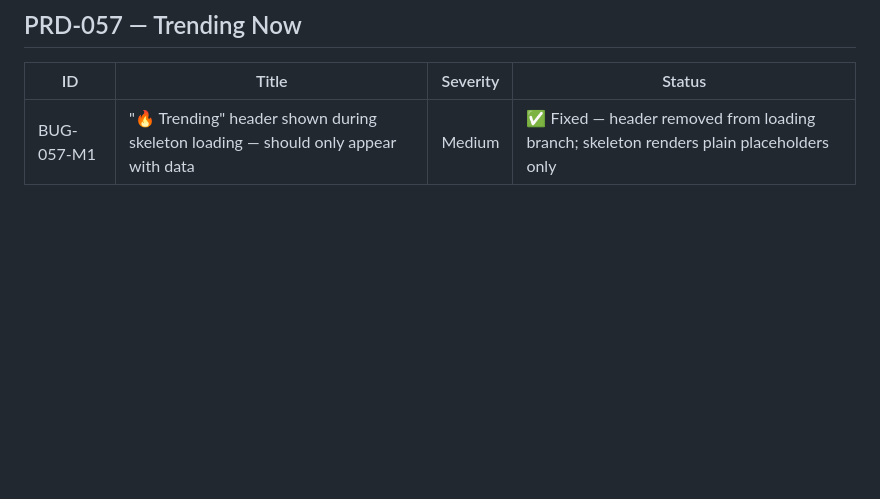
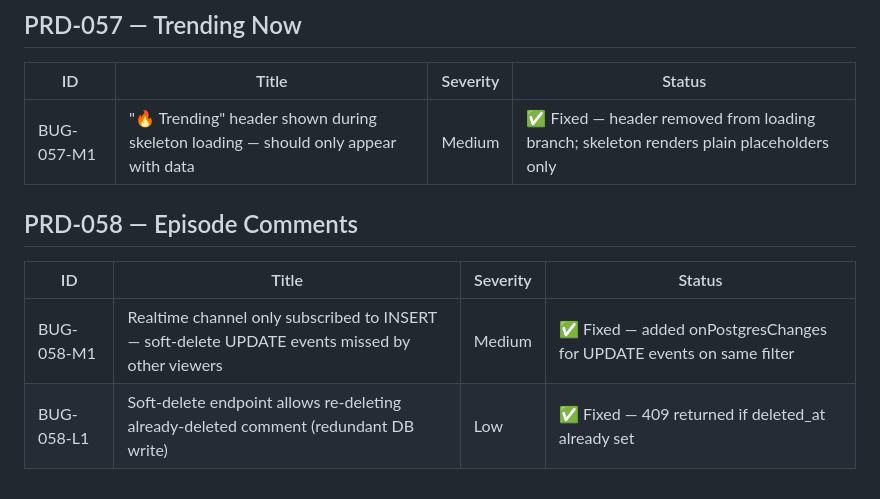
Before and after one commit to tlahav91-debug/appo, a Markdown page: .claude/references/bug-log.md, the part around the change. GitHub-like rendering; blank space fills up the shorter version.

Commit message:
[LOG] Close PRD-058 — Episode Comments (M1 realtime UPDATE, L1 re-delete guard)
https://claude.ai/code/session_01KohWrTkKywj5YHwJ97Ppdz

```diff
--- a/.claude/references/bug-log.md
+++ b/.claude/references/bug-log.md
@@ -115,3 +115,10 @@
 | ID | Title | Severity | Status |
 |----|-------|----------|--------|
 | BUG-057-M1 | "🔥 Trending" header shown during skeleton loading — should only appear with data | Medium | ✅ Fixed — header removed from loading branch; skeleton renders plain placeholders only |
+
+## PRD-058 — Episode Comments
+
+| ID | Title | Severity | Status |
+|----|-------|----------|--------|
+| BUG-058-M1 | Realtime channel only subscribed to INSERT — soft-delete UPDATE events missed by other viewers | Medium | ✅ Fixed — added onPostgresChanges for UPDATE events on same filter |
+| BUG-058-L1 | Soft-delete endpoint allows re-deleting already-deleted comment (redundant DB write) | Low | ✅ Fixed — 409 returned if deleted_at already set |
```
Also changed, not shown: .claude/references/prd-log.md (+1 -0 lines).
